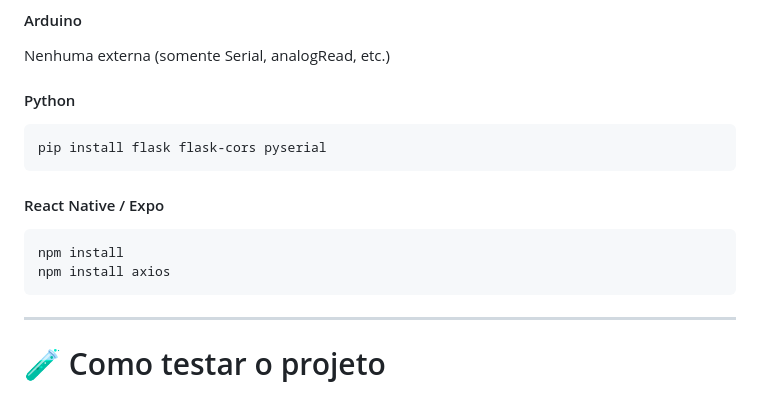
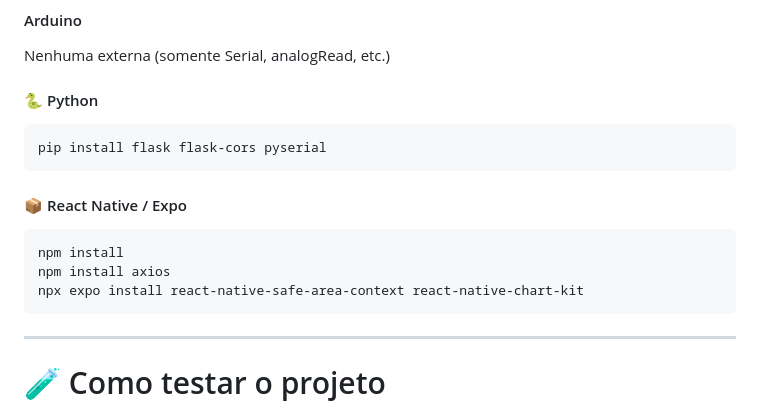
Before and after one commit to pedromaia36602/EcoFarm, a Markdown page: README.md, the part around the change. Drawn GitHub-style.

Commit message:
Enhance README with emojis for Python and React Native
Added emojis to section headers for Python and React Native.

```diff
--- a/README.md
+++ b/README.md
@@ -77,14 +77,15 @@ aplicativo Expo exibe as informações ao usuário em tempo real.
 
 Nenhuma externa (somente Serial, analogRead, etc.)
 
-#### Python
+#### 🐍 Python
 
     pip install flask flask-cors pyserial
 
-#### React Native / Expo
+#### 📦 React Native / Expo
 
     npm install
     npm install axios
+    npx expo install react-native-safe-area-context react-native-chart-kit
 
 ------------------------------------------------------------------------
 
```
